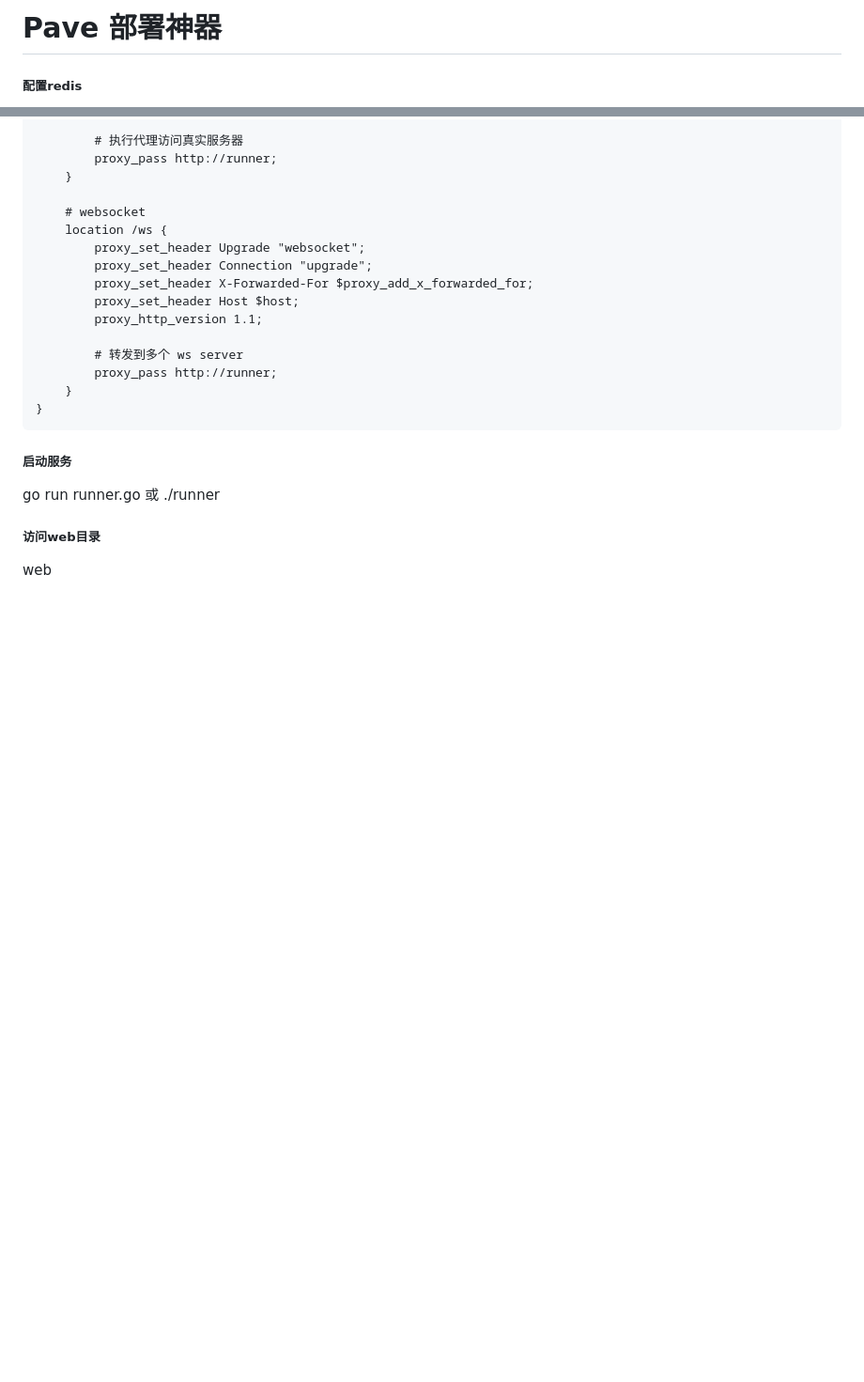
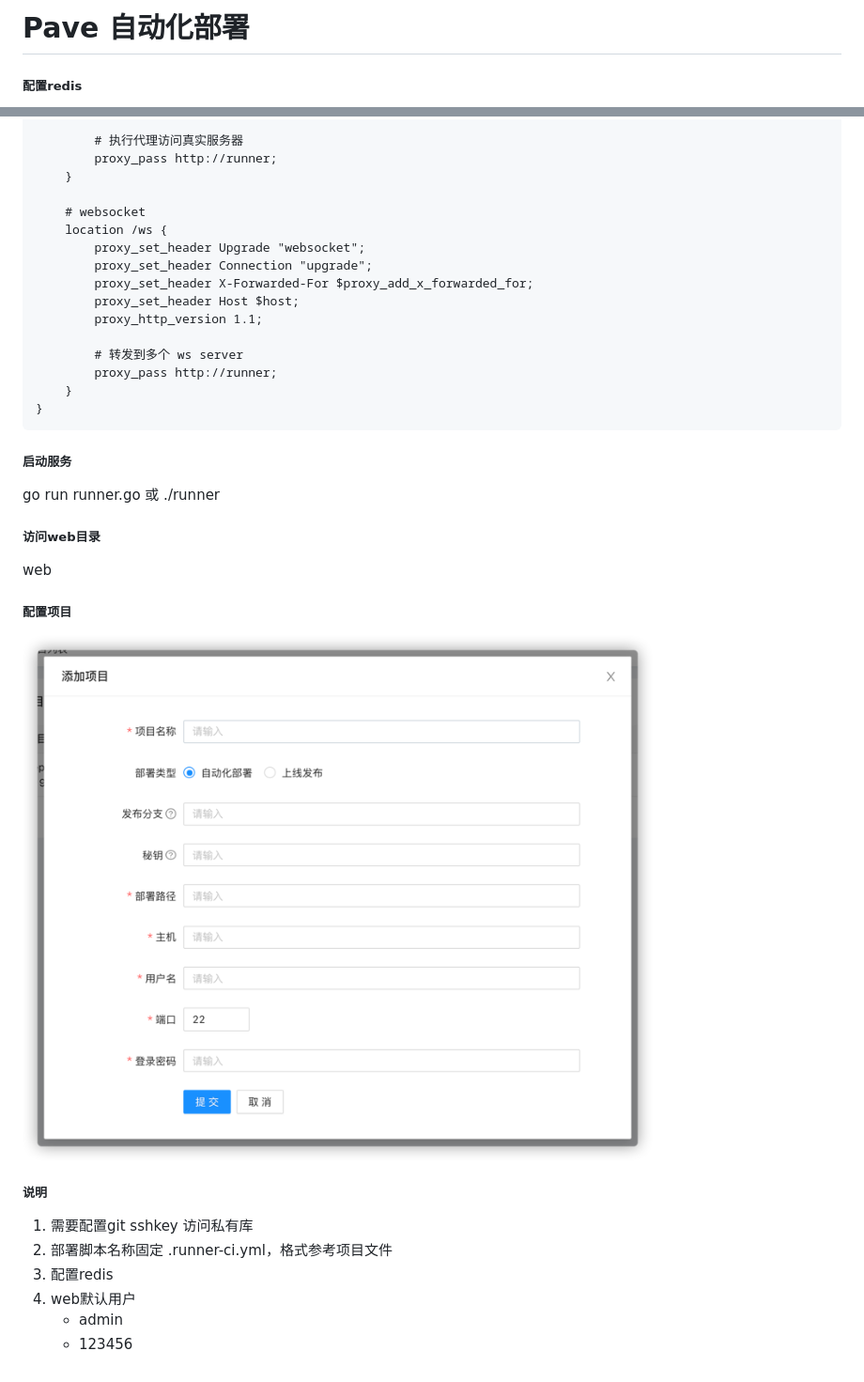
Before and after one commit to zrone/go-runner, a Markdown page: readme.md, 2 parts joined by grey strips. Shown: that part at 94% size. GitHub-like rendering; pictures changed too: example/img1.png (added); blank space fills up the shorter version.

Commit message:
[fix] 添加操作文档 (#000)

```diff
--- a/readme.md
+++ b/readme.md
@@ -1,4 +1,4 @@
-# Pave 部署神器
+# Pave 自动化部署
 
 
 ##### 配置redis
@@ -74,3 +74,14 @@ go run runner.go 或 ./runner
 
 ##### 访问web目录
 web
+
+##### 配置项目
+![img1.png](example/img1.png)
+
+##### 说明
+1. 需要配置git sshkey 访问私有库
+2. 部署脚本名称固定 .runner-ci.yml，格式参考项目文件
+3. 配置redis
+4. web默认用户
+    - admin
+    - 123456
```
